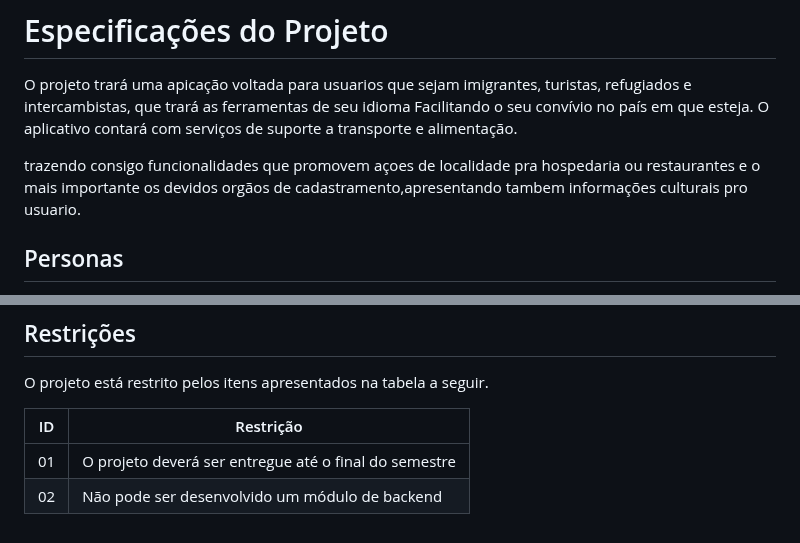
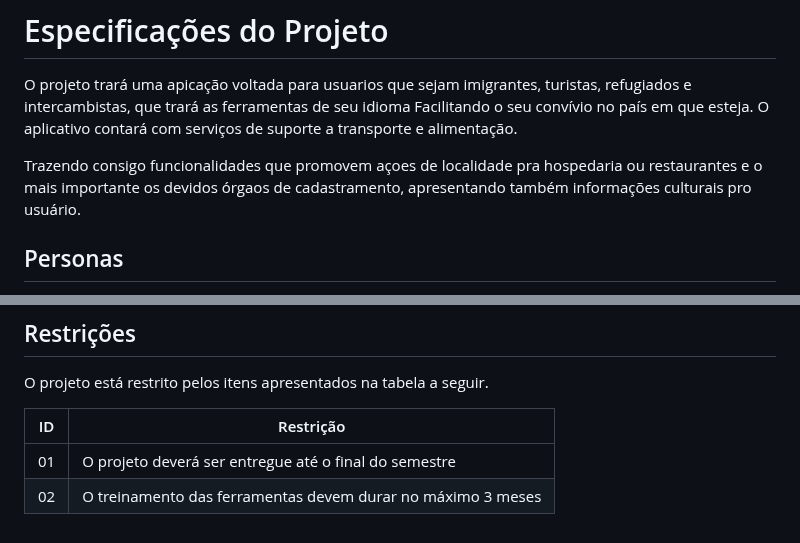
Before and after one commit to ICEI-PUC-Minas-PCO-SI/pco-si-2023-1-p1-proj-web-t2-imigration, a Markdown page: docs/especification.md, 2 parts joined by grey strips. Drawn GitHub-style.

```diff
--- a/docs/especification.md
+++ b/docs/especification.md
@@ -1,7 +1,7 @@
 # Especificações do Projeto
 O projeto trará uma apicação voltada para usuarios que sejam imigrantes, turistas, refugiados e intercambistas, que trará as ferramentas de seu idioma Facilitando o seu convívio no país em que esteja. O aplicativo contará com serviços de suporte a transporte e alimentação.
 
-trazendo consigo funcionalidades que promovem açoes de localidade pra hospedaria ou restaurantes e o mais importante os devidos orgãos de cadastramento,apresentando tambem informações culturais pro usuario.
+Trazendo consigo funcionalidades que promovem açoes de localidade pra hospedaria ou restaurantes e o mais importante os devidos órgaos de cadastramento, apresentando também informações culturais pro usuário.
 
 
 
@@ -58,4 +58,4 @@ O projeto está restrito pelos itens apresentados na tabela a seguir.
 |ID| Restrição                                             |
 |--|-------------------------------------------------------|
 |01| O projeto deverá ser entregue até o final do semestre |
-|02| Não pode ser desenvolvido um módulo de backend        |
+|02| O treinamento das ferramentas devem durar no máximo 3 meses |
```
